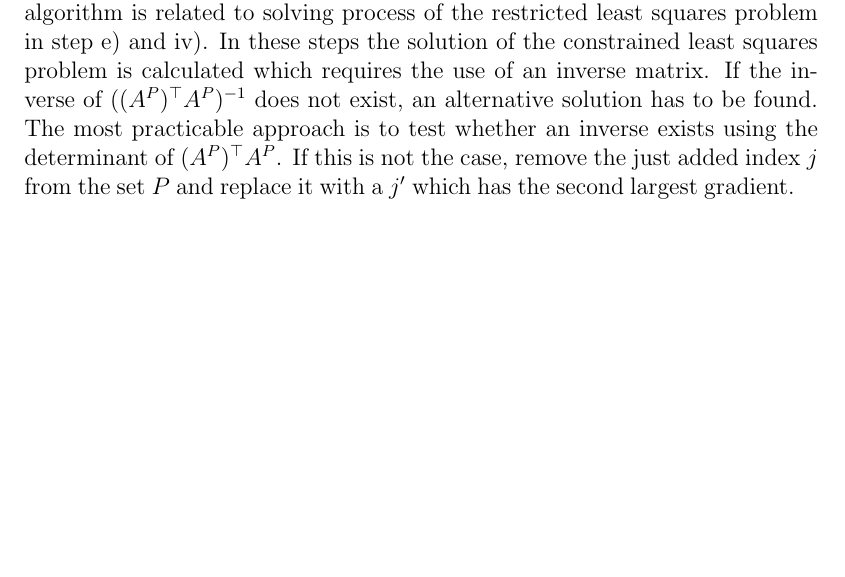
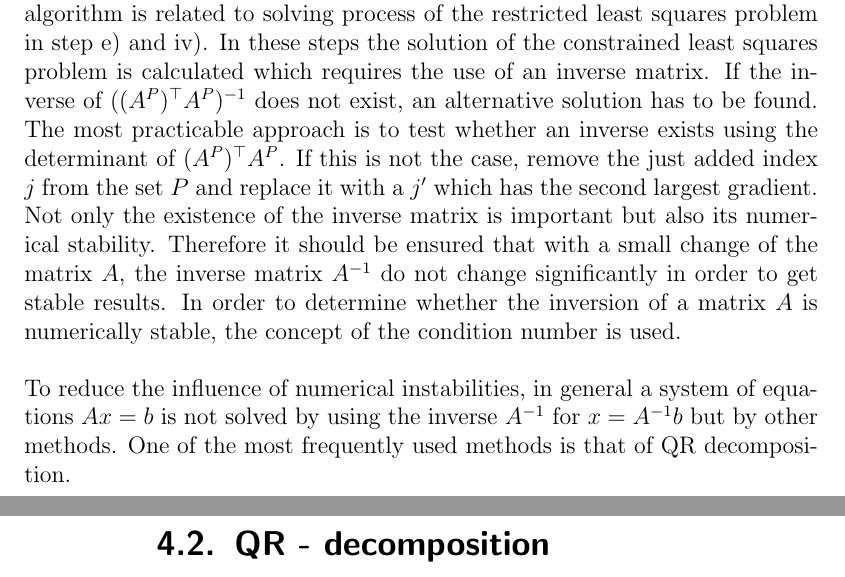
Before and after one commit to r-Files/Masterarbeit, a LaTeX thesis (main_document.tex, which reads chapters/NNLS.tex): part of page 57 of 69 before the commit and two parts of pages 57 and 58 of 69 after it, the two joined at a grey line, cut so that both start at the same text, the shorter picture padded with empty space. Compiled offline with pdfLaTeX; an older LaTeX class or package is replaced by its successor.

Commit message:
update NNLS

```diff
--- a/chapters/NNLS.tex
+++ b/chapters/NNLS.tex
@@ -192,3 +192,9 @@ Since the corresponding entry $x_j$ is zero and $s$ has only one negative entry,
 \end{remark}
 
 Another reason that can lead to an unplanned termination of the optimization algorithm is related to solving process of the restricted least squares problem in step e) and iv). In these steps the solution of the constrained least squares problem is calculated which requires the use of an inverse matrix. If the inverse of $((A^P)^\top A^P)^{-1}$ does not exist, an alternative solution has to be found. The most practicable approach is to test whether an inverse exists using the determinant of $(A^P)^\top A^P$. If this is not the case, remove the just added index $j$ from the set $P$ and replace it with a $j'$ which has the second largest gradient.
+Not only the existence of the inverse matrix is important but also its numerical stability. Therefore it should be ensured that with a small change of the matrix $A$, the inverse matrix $A^{-1}$ do not change significantly in order to get stable results. In order to determine whether the inversion of a matrix $A$ is numerically stable, the concept of the condition number is used.
+
+
+To reduce the influence of numerical instabilities, in general a system of equations $Ax = b$ is not solved by using the inverse $A^{-1}$ for $x=A^{-1}b$ but by other methods. One of the most frequently used methods is that of QR decomposition.
+
+\section{QR - decomposition}
```
Also changed, not shown: main_document.pdf, 1 other file.
